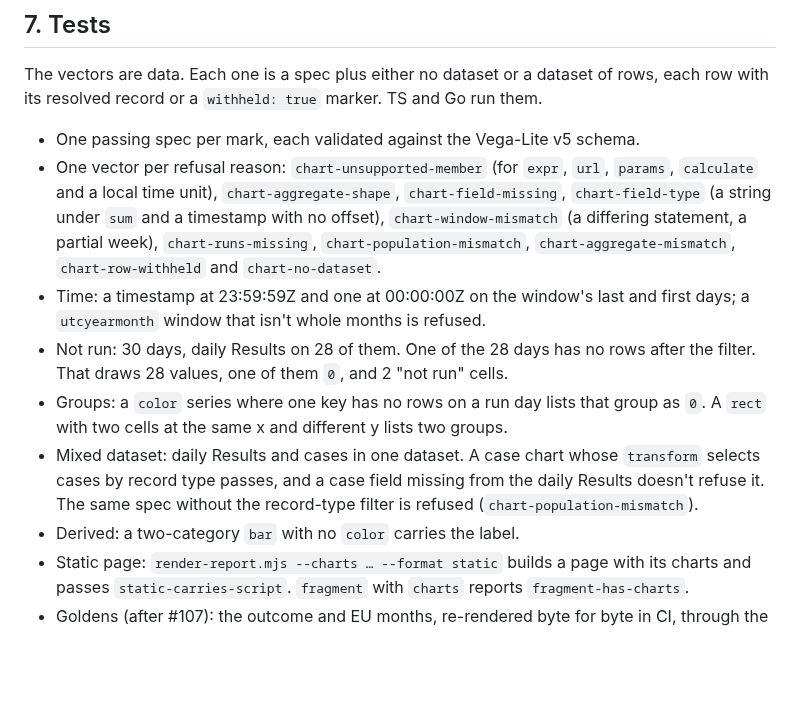
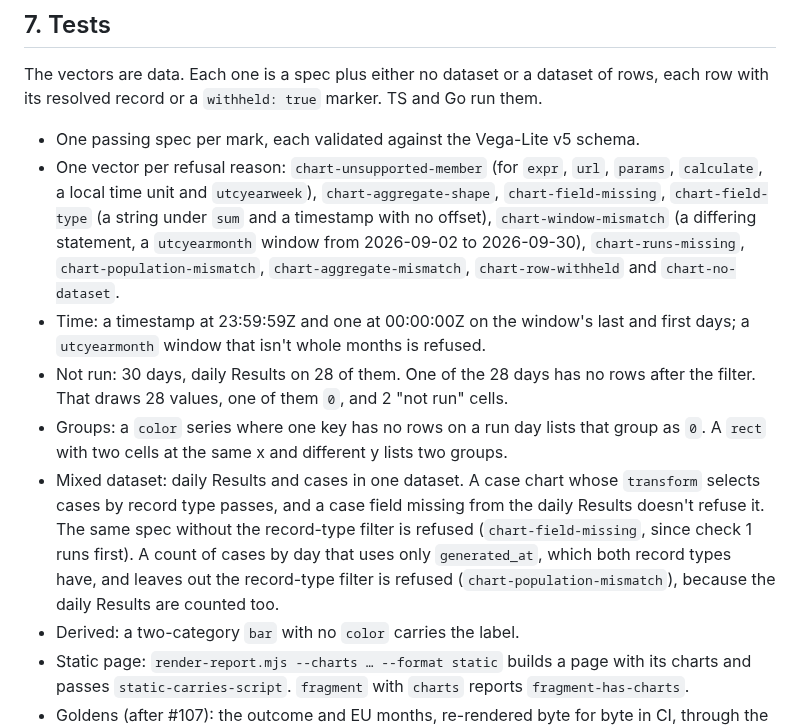
Before and after one commit to action-state-group/capsule-viewer, a Markdown page: docs/design/chart-spec.md, the part around the change. GitHub-like rendering; blank space fills up the shorter version.

Commit message:
docs(design): vectors match the check order and the removal of weeks (review, #82)
Signed-off-by: Ethan Zhang <github@yzhang.io>

```diff
--- a/docs/design/chart-spec.md
+++ b/docs/design/chart-spec.md
@@ -306,10 +306,10 @@ and Go run them.
 
 - One passing spec per mark, each validated against the Vega-Lite v5 schema.
 - One vector per refusal reason: `chart-unsupported-member` (for `expr`,
-  `url`, `params`, `calculate` and a local time unit), `chart-aggregate-shape`,
+  `url`, `params`, `calculate`, a local time unit and `utcyearweek`), `chart-aggregate-shape`,
   `chart-field-missing`, `chart-field-type` (a string under `sum` and a
   timestamp with no offset), `chart-window-mismatch` (a differing statement, a
-  partial week), `chart-runs-missing`, `chart-population-mismatch`,
+  `utcyearmonth` window from 2026-09-02 to 2026-09-30), `chart-runs-missing`, `chart-population-mismatch`,
   `chart-aggregate-mismatch`, `chart-row-withheld` and `chart-no-dataset`.
 - Time: a timestamp at 23:59:59Z and one at 00:00:00Z on the window's last and
   first days; a `utcyearmonth` window that isn't whole months is refused.
@@ -322,7 +322,10 @@ and Go run them.
 - Mixed dataset: daily Results and cases in one dataset. A case chart whose
   `transform` selects cases by record type passes, and a case field missing
   from the daily Results doesn't refuse it. The same spec without the
-  record-type filter is refused (`chart-population-mismatch`).
+  record-type filter is refused (`chart-field-missing`, since check 1 runs
+  first). A count of cases by day that uses only `generated_at`, which both
+  record types have, and leaves out the record-type filter is refused
+  (`chart-population-mismatch`), because the daily Results are counted too.
 - Derived: a two-category `bar` with no `color` carries the label.
 - Static page: `render-report.mjs --charts … --format static` builds a page
   with its charts and passes `static-carries-script`. `fragment` with `charts` reports
```
